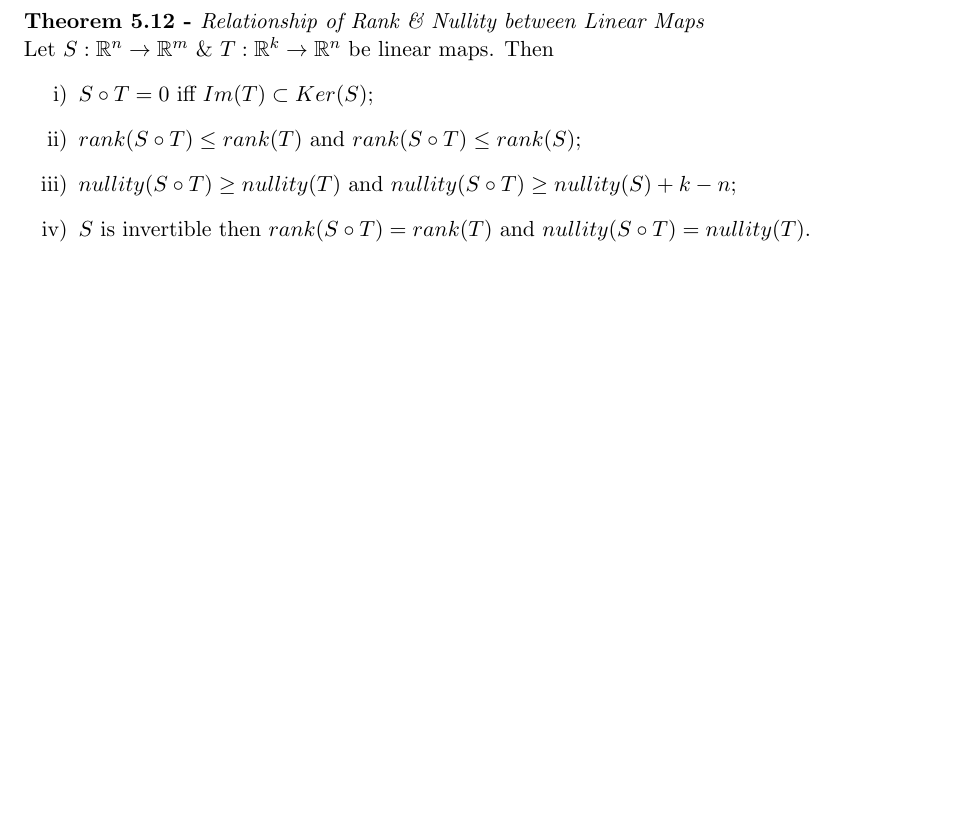
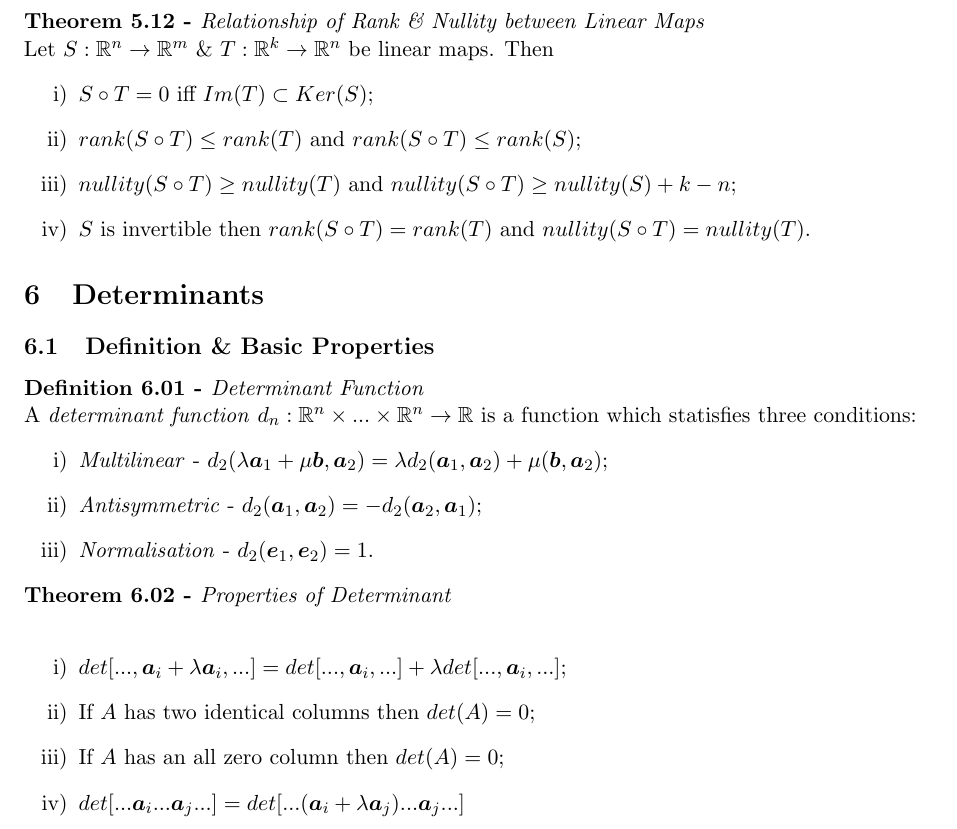
Before and after one commit to dajhutchinson/MathsY1, a LaTeX document (LinearAlgebraAndGeometry/Notes/tex/NotesLAG.tex): part of page 14 of 14, cut so that both start at the same text, the shorter picture padded with empty space. Compiled offline with pdfLaTeX.

Commit message:
LAG Week 10 Notes

```diff
--- a/LinearAlgebraAndGeometry/Notes/tex/NotesLAG.tex
+++ b/LinearAlgebraAndGeometry/Notes/tex/NotesLAG.tex
@@ -646,4 +646,26 @@ Let $S : \real^n \to \real^m$ \& $T : \real^k \to \real^n$ be linear maps. Then
   \item $S$ is invertible then $rank(S \circ T) = rank(T)$ and $nullity(S \circ T) = nullity(T)$.
 \end{enumerate}
 
+\section{Determinants}
+%
+\subsection{Definition \& Basic Properties}
+
+\subtitle{Definition 6.01 - }{Determinant Function}
+A \textit{determinant function} $d_n : \real^n \times ... \times \real^n \to \real$ is a function which statisfies three conditions:
+\begin{enumerate}[label=\roman*)]
+  \item \textit{Multilinear} - $d_2(\lambda\vect{a}_1 + \mu\vect{b}, \vect{a}_2) = \lambda d_2(\vect{a}_1, \vect{a}_2) + \mu(\vect{b}, \vect{a}_2)$;
+  \item \textit{Antisymmetric} - $d_2(\vect{a}_1, \vect{a}_2) = -d_2(\vect{a}_2, \vect{a}_1)$;
+  \item \textit{Normalisation} - $d_2(\vect{e}_1, \vect{e}_2) = 1$.
+\end{enumerate}
+
+
+\subtitle{Theorem 6.02 - }{Properties of Determinant}
+\begin{enumerate}[label=\roman*)]
+  \item $det[ ... , \vect{a}_i + \lambda\vect{a}_i , ...] = det[ ... , \vect{a}_i , ...] + \lambda det[ ... , \vect{a}_i , ...]$;
+  \item If $A$ has two identical columns then $det(A) = 0$;
+  \item If $A$ has an all zero column then $det(A) = 0$;
+  \item $det[... \vect{a}_i ... \vect{a}_j ...] = det[... (\vect{a}_i + \lambda\vect{a}_j) ... \vect{a}_j ...]$
+\end{enumerate}
+
+
 \end{document}
```
Also changed, not shown: LinearAlgebraAndGeometry/Notes/pdf/NotesLAG.pdf.
